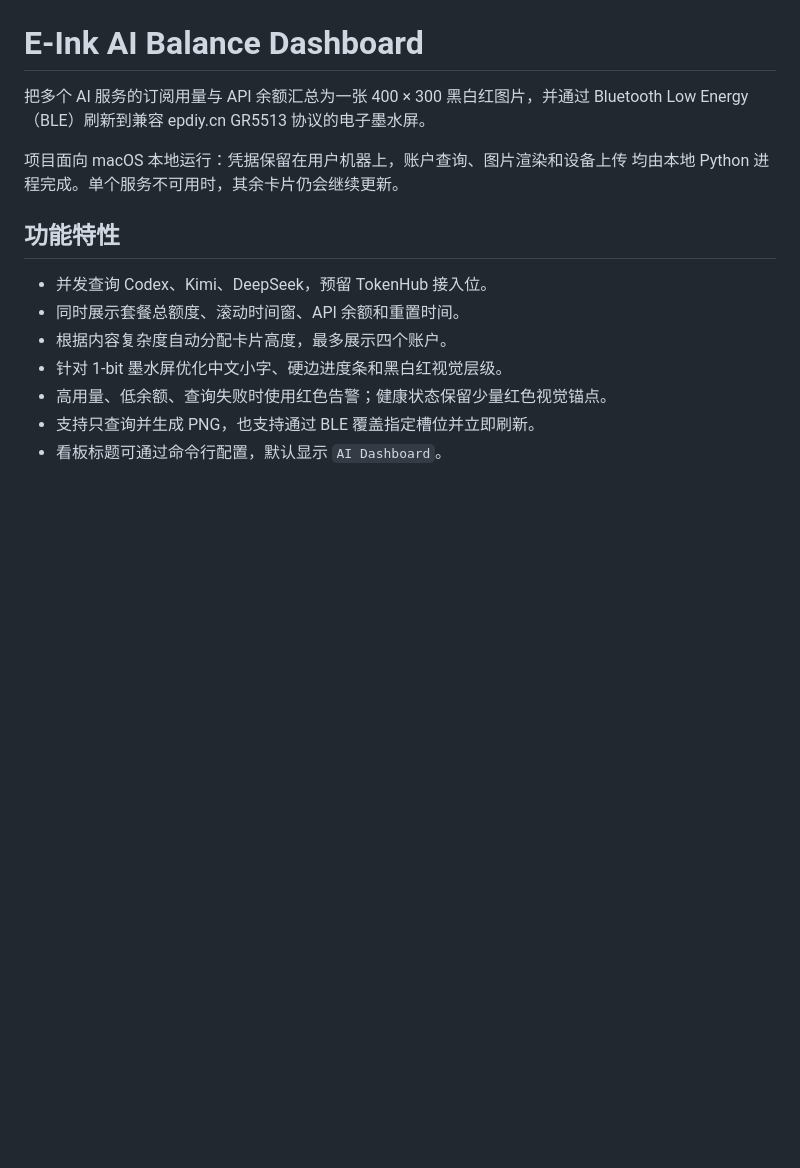
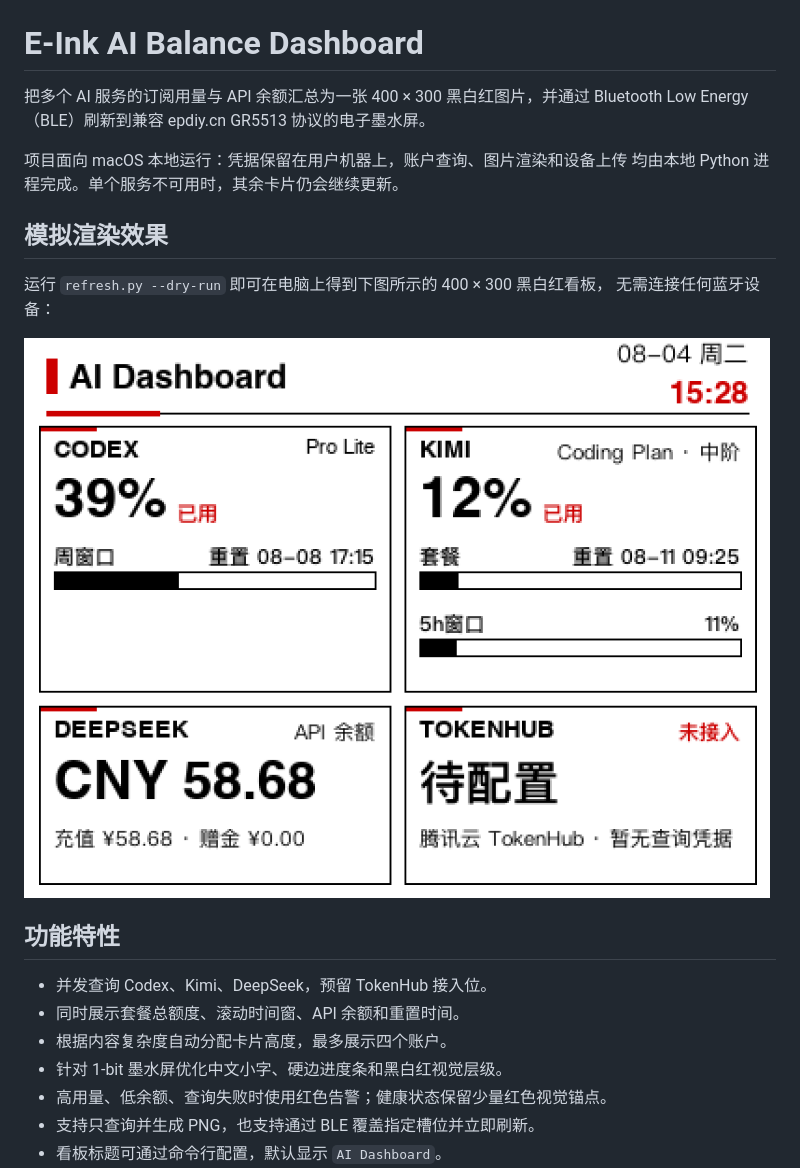
Before and after one commit to ycp424c/e-ink-printer, a Markdown page: README.md, the part around the change. Rendered like a GitHub page; pictures changed too: docs/screenshot.png (added); blank space fills up the shorter version.

Commit message:
docs: add simulated render screenshot to README
Co-Authored-By: Claude Fable 5 <noreply@anthropic.com>

```diff
--- a/README.md
+++ b/README.md
@@ -5,6 +5,13 @@ Bluetooth Low Energy（BLE）刷新到兼容 epdiy.cn GR5513 协议的电子墨
 
 项目面向 macOS 本地运行：凭据保留在用户机器上，账户查询、图片渲染和设备上传
 均由本地 Python 进程完成。单个服务不可用时，其余卡片仍会继续更新。
+
+## 模拟渲染效果
+
+运行 `refresh.py --dry-run` 即可在电脑上得到下图所示的 400 × 300 黑白红看板，
+无需连接任何蓝牙设备：
+
+![模拟渲染效果](docs/screenshot.png)
 
 ## 功能特性
 
```
